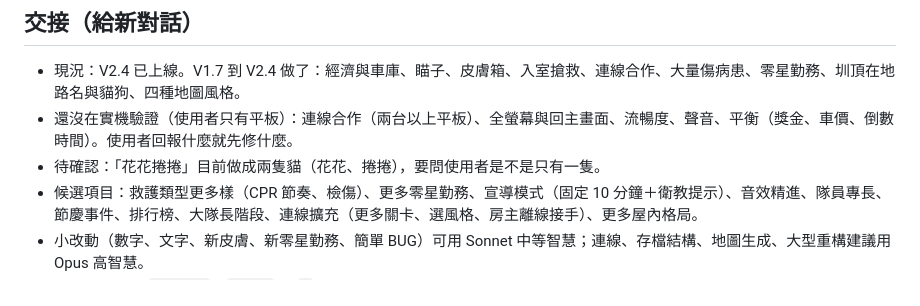
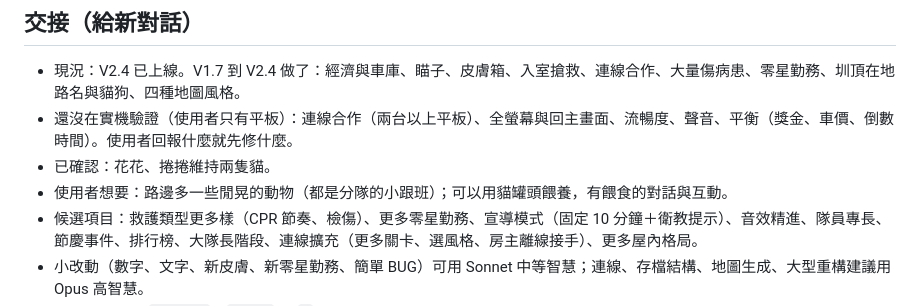
Before and after one commit to liaokurl/hunao-fire, a Markdown page: CLAUDE.md, the part around the change. Drawn GitHub-style.

Commit message:
CLAUDE.md：記錄動物小跟班與餵食構想
Co-Authored-By: Claude Sonnet 5.5 <noreply@anthropic.com>
Claude-Session: https://claude.ai/code/session_01K1zmQnSHihUpQWKGe1TYHt

```diff
--- a/CLAUDE.md
+++ b/CLAUDE.md
@@ -57,7 +57,8 @@
 
 - 現況：V2.4 已上線。V1.7 到 V2.4 做了：經濟與車庫、瞄子、皮膚箱、入室搶救、連線合作、大量傷病患、零星勤務、圳頂在地路名與貓狗、四種地圖風格。
 - 還沒在實機驗證（使用者只有平板）：連線合作（兩台以上平板）、全螢幕與回主畫面、流暢度、聲音、平衡（獎金、車價、倒數時間）。使用者回報什麼就先修什麼。
-- 待確認：「花花捲捲」目前做成兩隻貓（花花、捲捲），要問使用者是不是只有一隻。
+- 已確認：花花、捲捲維持兩隻貓。
+- 使用者想要：路邊多一些閒晃的動物（都是分隊的小跟班）；可以用貓罐頭餵養，有餵食的對話與互動。
 - 候選項目：救護類型更多樣（CPR 節奏、檢傷）、更多零星勤務、宣導模式（固定 10 分鐘＋衛教提示）、音效精進、隊員專長、節慶事件、排行榜、大隊長階段、連線擴充（更多關卡、選風格、房主離線接手）、更多屋內格局。
 - 小改動（數字、文字、新皮膚、新零星勤務、簡單 BUG）可用 Sonnet 中等智慧；連線、存檔結構、地圖生成、大型重構建議用 Opus 高智慧。
 - 每次改完：改 `VERSION`、`sw.js` 的 `C`、本檔的「目前 V」，跑煙霧測試（自動派遣連玩三天），連線相關再跑多人測試，然後推 main。測試腳本不在 repo 內，需要時照上面「測試方式」重寫。
```
